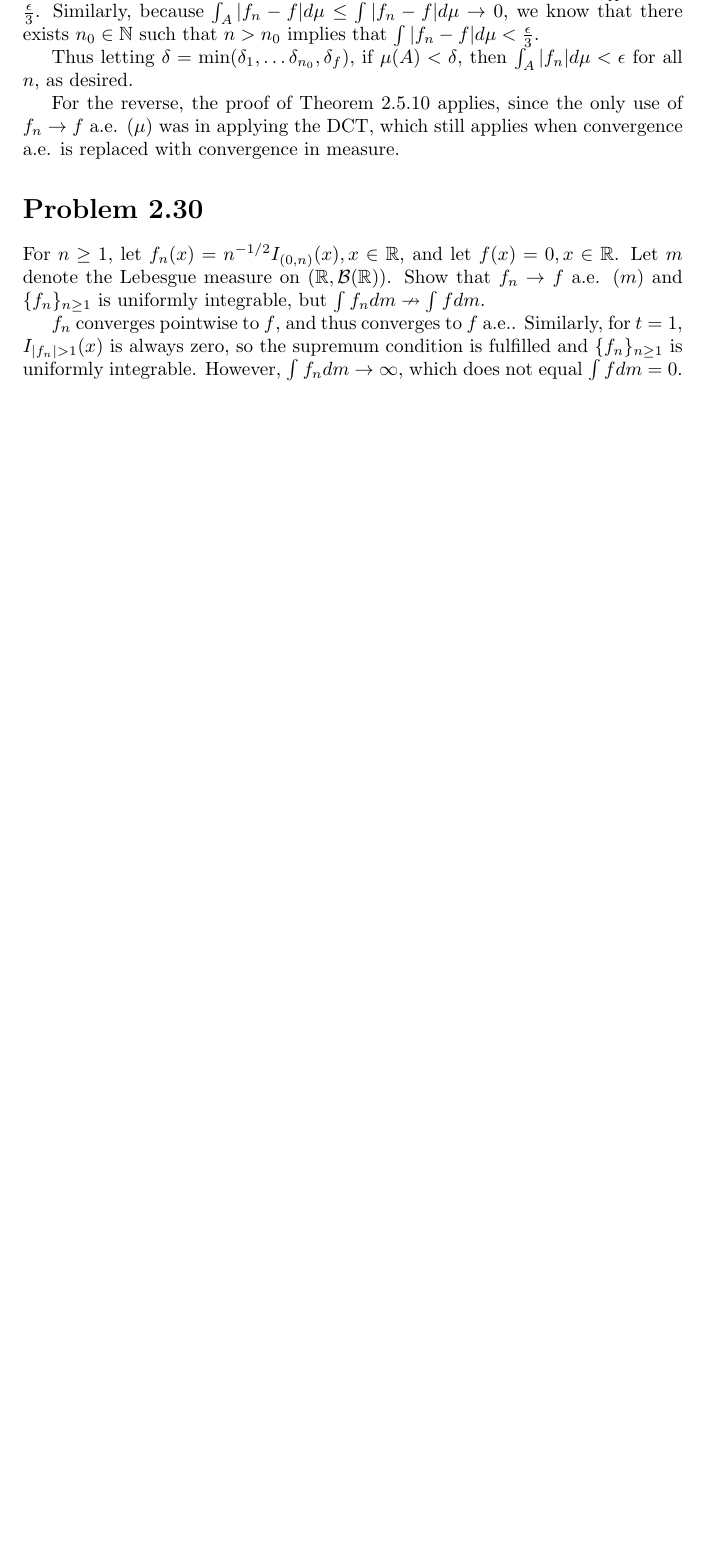
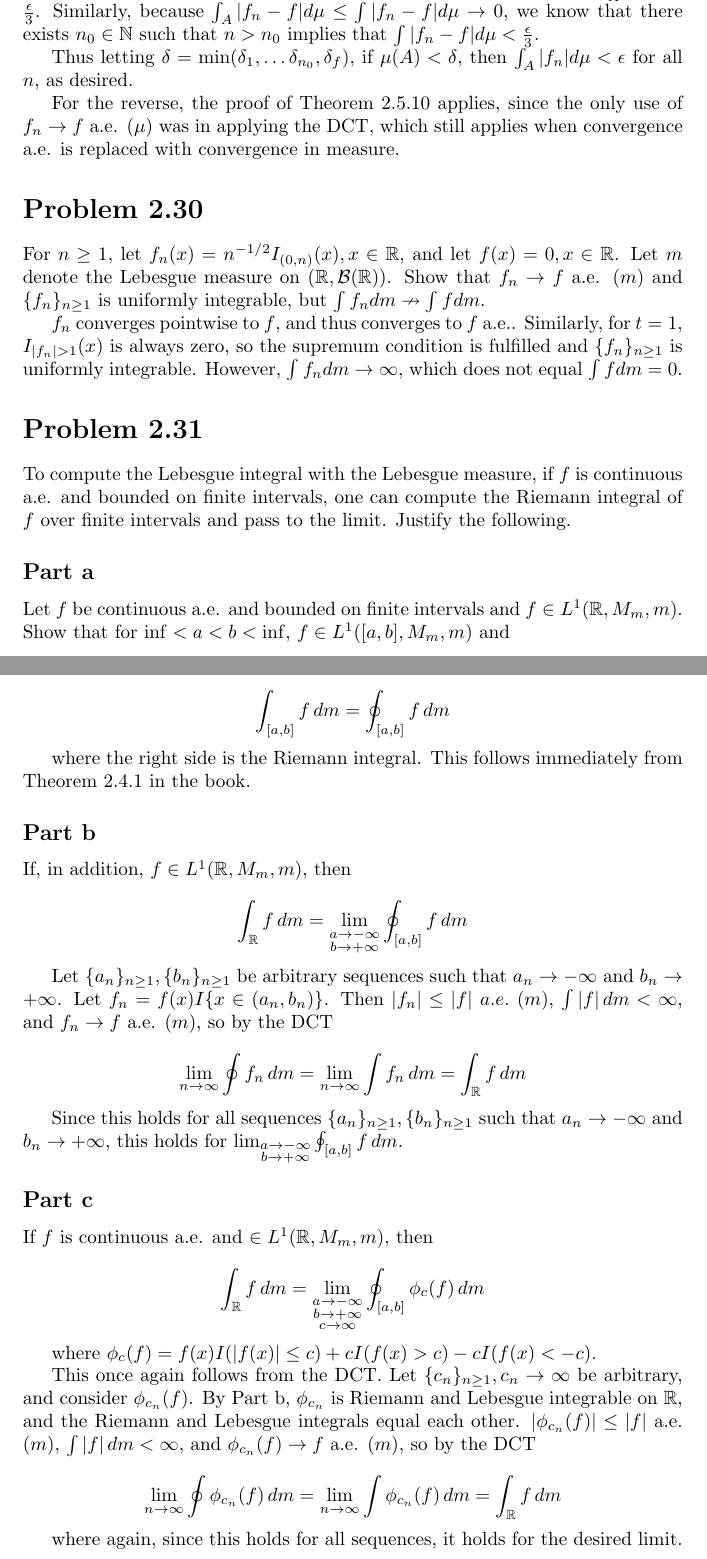
Before and after one commit to aulchen/athreya_lahiri, a LaTeX document (Chapter02.tex): part of page 11 of 11 before the commit and two parts of pages 11 and 12 of 12 after it, the two joined at a grey line, cut so that both start at the same text, the shorter picture padded with empty space. Compiled offline with pdfLaTeX.

Commit message:
Finished Problem 2.31

```diff
--- a/Chapter02.tex
+++ b/Chapter02.tex
@@ -465,4 +465,52 @@ For $n \geq 1$, let $f_n(x) = n^{-1/2}I_{(0,n)}(x), x \in \R$, and let $f(x) = 0
 
 $f_n$ converges pointwise to $f$, and thus converges to $f$ a.e.. Similarly, for $t = 1$, $I_{|f_n| > 1}(x)$ is always zero, so the supremum condition is fulfilled and $\{f_n\}_{n \geq 1}$ is uniformly integrable. However, $\int f_n dm \rightarrow \infty$, which does not equal $\int f dm = 0$.
 
+\section*{Problem 2.31}
+
+To compute the Lebesgue integral with the Lebesgue measure, if $f$ is continuous a.e. and bounded on finite intervals, one can compute the Riemann integral of $f$ over finite intervals and pass to the limit. Justify the following.
+
+\subsection*{Part a}
+
+Let $f$ be continuous a.e. and bounded on finite intervals and $f \in L^1(\R, M_m, m)$. Show that for $\inf < a < b < \inf$, $f \in L^1([a, b], M_m, m)$ and
+
+\[
+\int_{[a,b]} f\,dm = \oint_{[a,b]} f\,dm
+\]
+
+where the right side is the Riemann integral. This follows immediately from Theorem 2.4.1 in the book.
+
+\subsection*{Part b}
+
+If, in addition, $f \in L^1(\R, M_m, m)$, then
+
+\[
+\int_{\R} f\,dm = \lim_{\substack{a \rightarrow -\infty \\ b \rightarrow +\infty}} \oint_{[a,b]} f\,dm
+\]
+
+Let $\{a_n\}_{n \geq 1}, \{b_n\}_{n \geq 1}$ be arbitrary sequences such that $a_n \rightarrow -\infty$ and $b_n \rightarrow +\infty$. Let $f_n = f(x)I\{x \in (a_n, b_n)\}$. Then $|f_n| \leq |f|$ $a.e.$ $(m)$, $\int |f| \,dm < \infty$, and $f_n \rightarrow f$ a.e. $(m)$, so by the DCT
+
+\[
+\lim_{n \rightarrow \infty} \oint f_n\,dm = \lim_{n \rightarrow \infty} \int f_n\,dm = \int _\R f\,dm
+\]
+
+Since this holds for all sequences $\{a_n\}_{n \geq 1}, \{b_n\}_{n \geq 1}$ such that $a_n \rightarrow -\infty$ and $b_n \rightarrow +\infty$, this holds for $\lim_{\substack{a \rightarrow -\infty \\ b \rightarrow +\infty}} \oint_{[a,b]} f\,dm$.
+
+\subsection*{Part c}
+
+If $f$ is continuous a.e. and $\in L^1(\R, M_m, m)$, then
+
+\[
+\int_{\R} f\,dm = \lim_{\substack{a \rightarrow -\infty \\ b \rightarrow +\infty \\ c \rightarrow \infty}} \oint_{[a,b]} \phi_c(f)\,dm
+\]
+
+where $\phi_c(f) = f(x)I(|f(x)|\leq c) + cI(f(x) > c) - cI(f(x)<-c)$.
+
+This once again follows from the DCT. Let $\{c_n\}_{n \geq 1}, c_n \rightarrow \infty$ be arbitrary, and consider $\phi_{c_n}(f)$. By Part b, $\phi_{c_n}$ is Riemann and Lebesgue integrable on $\R$, and the Riemann and Lebesgue integrals equal each other. $|\phi_{c_n}(f)| \leq |f|$ a.e. $(m)$, $\int |f|\,dm < \infty$, and $\phi_{c_n}(f) \rightarrow f$ a.e. $(m)$, so by the DCT
+
+\[
+\lim_{n \rightarrow \infty} \oint \phi_{c_n}(f)\,dm = \lim_{n \rightarrow \infty} \int \phi_{c_n}(f)\,dm = \int_\R f\,dm
+\]
+
+where again, since this holds for all sequences, it holds for the desired limit.
+
 \end{document}
```
Also changed, not shown: Chapter02.pdf.
